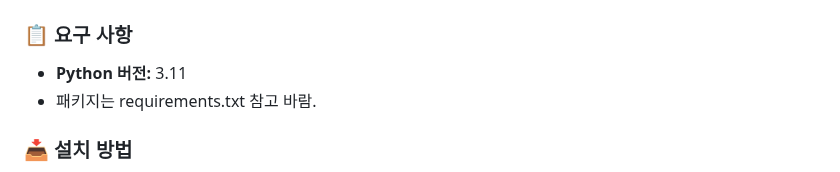
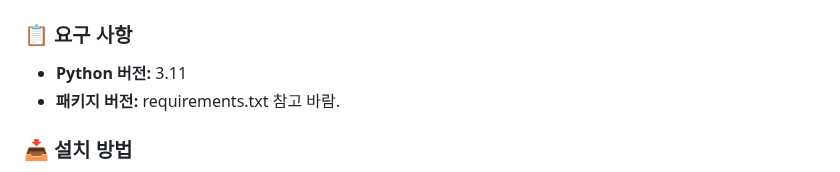
Before and after one commit to ueueuw/FOAT_assetAnalysis, a Markdown page: README.md, the part around the change. Drawn GitHub-style.

```diff
--- a/README.md
+++ b/README.md
@@ -12,7 +12,7 @@
 
 ### 📋 요구 사항
 - **Python 버전:** 3.11
-- 패키지는 requirements.txt 참고 바람.
+- **패키지 버전:** requirements.txt 참고 바람.
 
 ### 📥 설치 방법
 1. 첨부된 "foat" 폴더를 다운받아 원하는 디렉토리에 넣으십시오.
```
